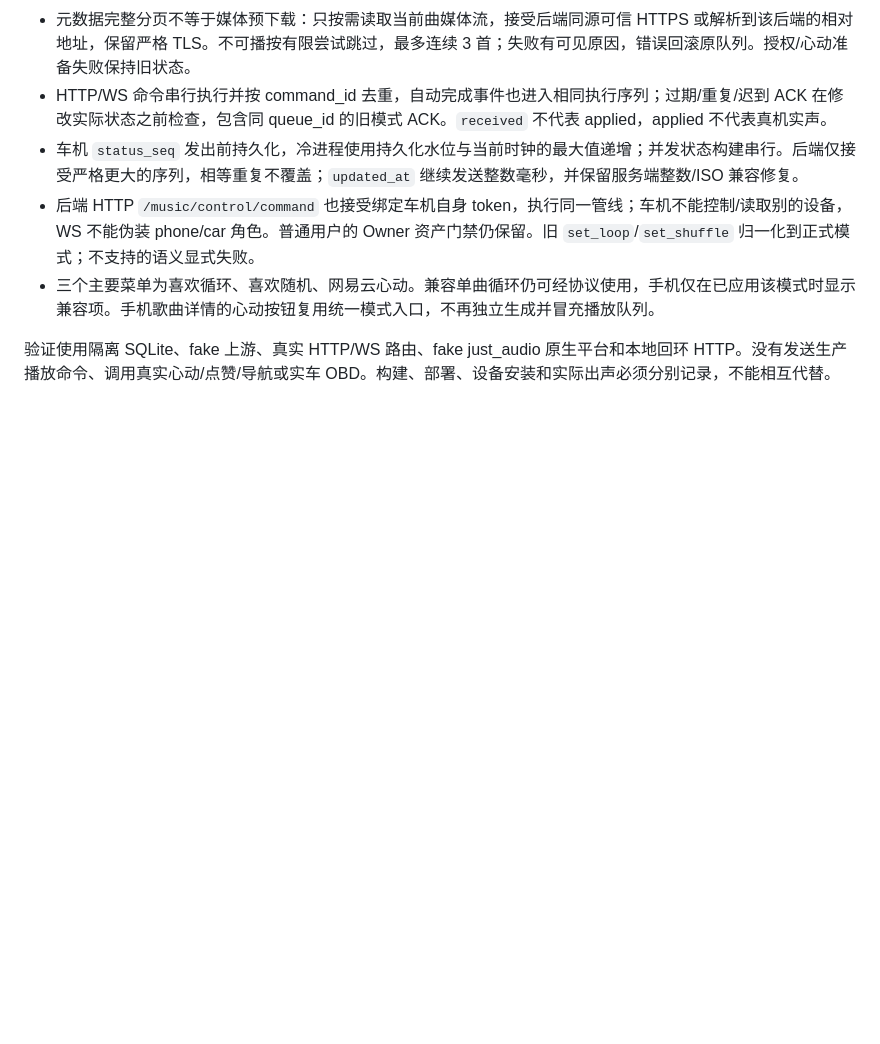
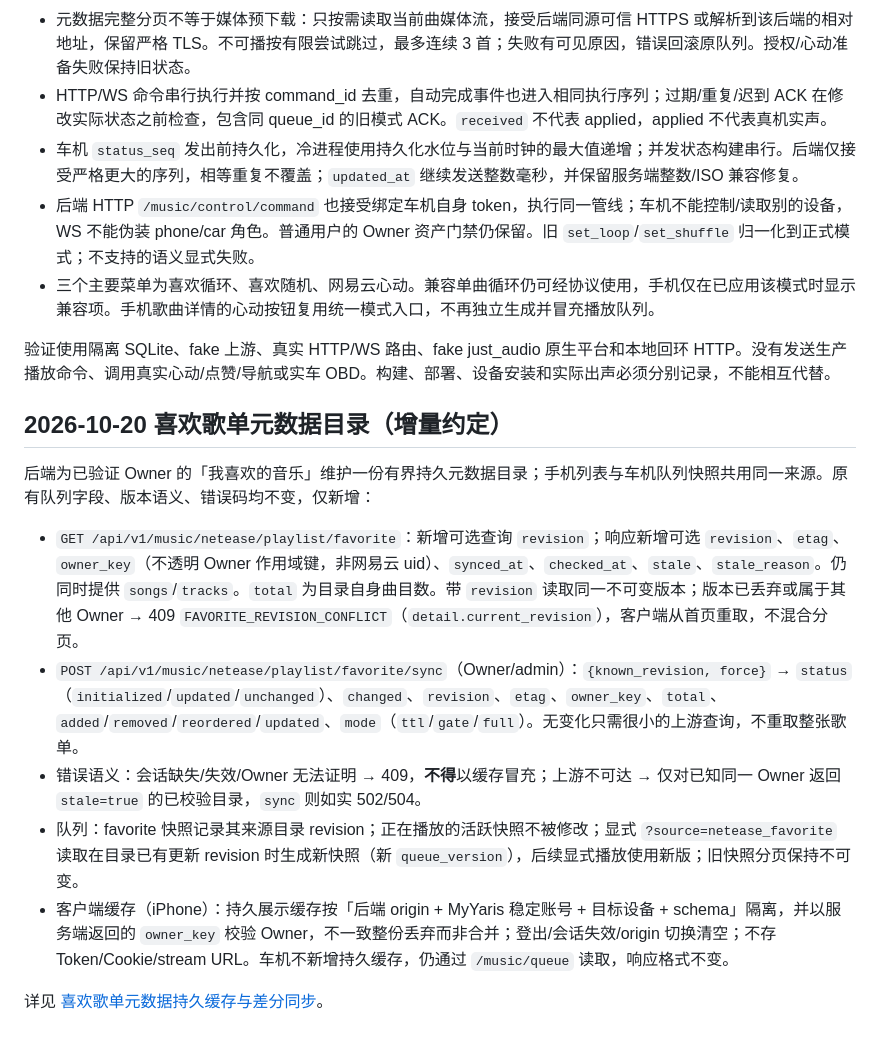
Before and after one commit to JamesXiaoMo/MyYaris, a Markdown page: docs/音乐播放队列与状态同步契约.md, the part around the change. Rendered like a GitHub page; blank space fills up the shorter version.

Commit message:
docs(music): favorite metadata catalog contract, evidence and measurements
Co-Authored-By: Claude Sonnet 5.5 <noreply@anthropic.com>

```diff
--- a/docs/音乐播放队列与状态同步契约.md
+++ b/docs/音乐播放队列与状态同步契约.md
@@ -289,3 +289,15 @@
 - 三个主要菜单为喜欢循环、喜欢随机、网易云心动。兼容单曲循环仍可经协议使用，手机仅在已应用该模式时显示兼容项。手机歌曲详情的心动按钮复用统一模式入口，不再独立生成并冒充播放队列。
 
 验证使用隔离 SQLite、fake 上游、真实 HTTP/WS 路由、fake just_audio 原生平台和本地回环 HTTP。没有发送生产播放命令、调用真实心动/点赞/导航或实车 OBD。构建、部署、设备安装和实际出声必须分别记录，不能相互代替。
+
+## 2026-10-20 喜欢歌单元数据目录（增量约定）
+
+后端为已验证 Owner 的「我喜欢的音乐」维护一份有界持久元数据目录；手机列表与车机队列快照共用同一来源。原有队列字段、版本语义、错误码均不变，仅新增：
+
+- `GET /api/v1/music/netease/playlist/favorite`：新增可选查询 `revision`；响应新增可选 `revision`、`etag`、`owner_key`（不透明 Owner 作用域键，非网易云 uid）、`synced_at`、`checked_at`、`stale`、`stale_reason`。仍同时提供 `songs`/`tracks`。`total` 为目录自身曲目数。带 `revision` 读取同一不可变版本；版本已丢弃或属于其他 Owner → 409 `FAVORITE_REVISION_CONFLICT`（`detail.current_revision`），客户端从首页重取，不混合分页。
+- `POST /api/v1/music/netease/playlist/favorite/sync`（Owner/admin）：`{known_revision, force}` → `status`（`initialized`/`updated`/`unchanged`）、`changed`、`revision`、`etag`、`owner_key`、`total`、`added`/`removed`/`reordered`/`updated`、`mode`（`ttl`/`gate`/`full`）。无变化只需很小的上游查询，不重取整张歌单。
+- 错误语义：会话缺失/失效/Owner 无法证明 → 409，**不得**以缓存冒充；上游不可达 → 仅对已知同一 Owner 返回 `stale=true` 的已校验目录，`sync` 则如实 502/504。
+- 队列：favorite 快照记录其来源目录 revision；正在播放的活跃快照不被修改；显式 `?source=netease_favorite` 读取在目录已有更新 revision 时生成新快照（新 `queue_version`），后续显式播放使用新版；旧快照分页保持不可变。
+- 客户端缓存（iPhone）：持久展示缓存按「后端 origin + MyYaris 稳定账号 + 目标设备 + schema」隔离，并以服务端返回的 `owner_key` 校验 Owner，不一致整份丢弃而非合并；登出/会话失效/origin 切换清空；不存 Token/Cookie/stream URL。车机不新增持久缓存，仍通过 `/music/queue` 读取，响应格式不变。
+
+详见 [喜欢歌单元数据持久缓存与差分同步](./喜欢歌单元数据缓存与差分同步.md)。
```
Also changed, not shown: docs/喜欢歌单元数据缓存与差分同步.md (added, +84 -0 lines).
